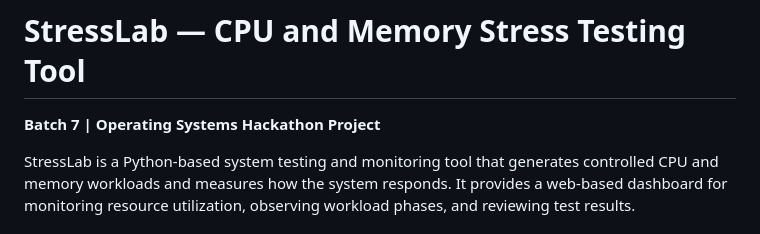
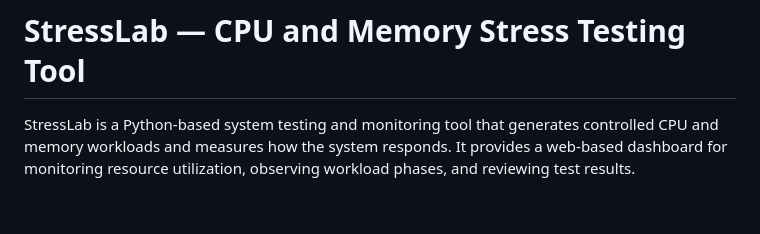
Before and after one commit to Tejpratap-069/Team_7_Hackathon, a Markdown page: README.md, the part around the change. Drawn GitHub-style; blank space fills up the shorter version.

Commit message:
Update README to remove batch details
Removed batch information from the README.

```diff
--- a/README.md
+++ b/README.md
@@ -1,7 +1,5 @@
 # Team_7_Hackathon
 # StressLab — CPU and Memory Stress Testing Tool
-
-**Batch 7 | Operating Systems Hackathon Project**
 
 StressLab is a Python-based system testing and monitoring tool that generates controlled CPU and memory workloads and measures how the system responds. It provides a web-based dashboard for monitoring resource utilization, observing workload phases, and reviewing test results.
 
```
